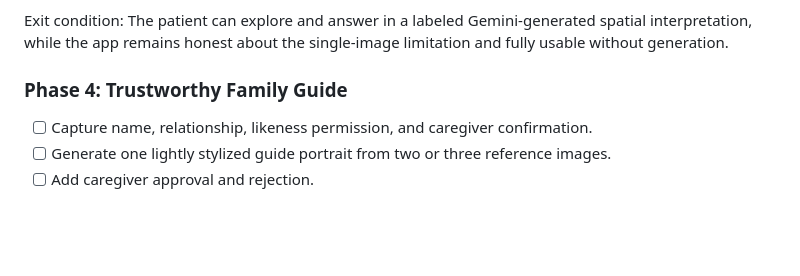
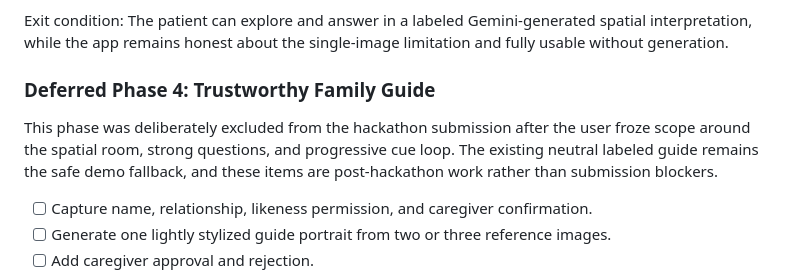
Before and after one commit to Kk120306/gemini-hackathon, a Markdown page: docs/IMPLEMENTATION_PLAN.md, the part around the change. Rendered like a GitHub page; blank space fills up the shorter version.

```diff
--- a/docs/IMPLEMENTATION_PLAN.md
+++ b/docs/IMPLEMENTATION_PLAN.md
@@ -247,7 +247,10 @@ The six activities form a varied evidence-reasoning sequence, no activity can be
 Exit condition:
 The patient can explore and answer in a labeled Gemini-generated spatial interpretation, while the app remains honest about the single-image limitation and fully usable without generation.
 
-### Phase 4: Trustworthy Family Guide
+### Deferred Phase 4: Trustworthy Family Guide
+
+This phase was deliberately excluded from the hackathon submission after the user froze scope around the spatial room, strong questions, and progressive cue loop.
+The existing neutral labeled guide remains the safe demo fallback, and these items are post-hackathon work rather than submission blockers.
 
 - [ ] Capture name, relationship, likeness permission, and caregiver confirmation.
 - [ ] Generate one lightly stylized guide portrait from two or three reference images.
```
Also changed, not shown: docs/ENVIRONMENT.md (+3 -2 lines), docs/STATUS.md (+4 -2 lines).
